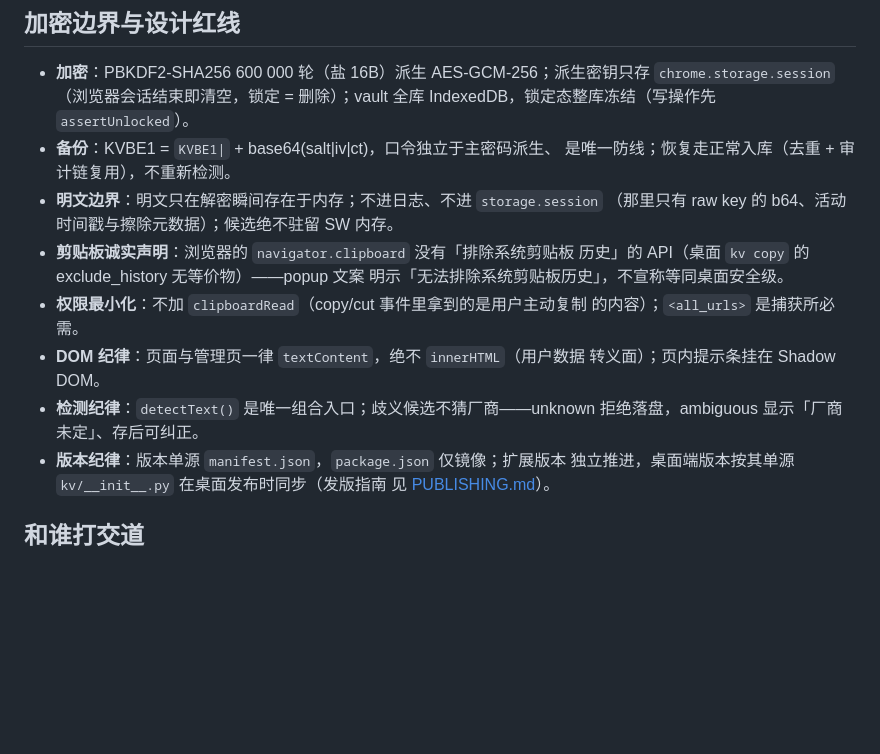
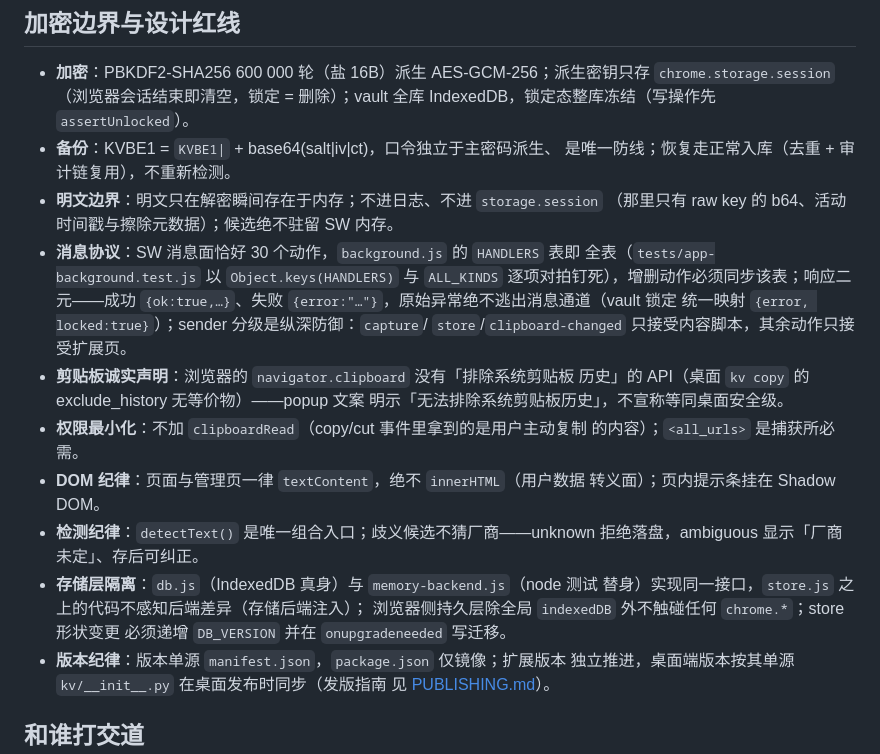
Before and after one commit to Luz7818/KeyVault, a Markdown page: Browser_extension/README.md, the part around the change. GitHub-like rendering; blank space fills up the shorter version.

Commit message:
docs: KV4-2/KV4-4 文档批3——源文件数对账清零（130 个 .py/23 241 行），消息协议与存储层契约并入扩展 README 设计红线节

```diff
--- a/Browser_extension/README.md
+++ b/Browser_extension/README.md
@@ -131,6 +131,12 @@ node 测试覆盖不到浏览器运行时（IndexedDB、chrome.*、offscreen、S
   是唯一防线；恢复走正常入库（去重 + 审计链复用），不重新检测。
 - **明文边界**：明文只在解密瞬间存在于内存；不进日志、不进 `storage.session`
   （那里只有 raw key 的 b64、活动时间戳与擦除元数据）；候选绝不驻留 SW 内存。
+- **消息协议**：SW 消息面恰好 30 个动作，`background.js` 的 `HANDLERS` 表即
+  全表（`tests/app-background.test.js` 以 `Object.keys(HANDLERS)` 与
+  `ALL_KINDS` 逐项对拍钉死），增删动作必须同步该表；响应二元——成功
+  `{ok:true,…}`、失败 `{error:"…"}`，原始异常绝不逃出消息通道（vault 锁定
+  统一映射 `{error, locked:true}`）；sender 分级是纵深防御：`capture`/
+  `store`/`clipboard-changed` 只接受内容脚本，其余动作只接受扩展页。
 - **剪贴板诚实声明**：浏览器的 `navigator.clipboard` 没有「排除系统剪贴板
   历史」的 API（桌面 `kv copy` 的 exclude_history 无等价物）——popup 文案
   明示「无法排除系统剪贴板历史」，不宣称等同桌面安全级。
@@ -140,6 +146,10 @@ node 测试覆盖不到浏览器运行时（IndexedDB、chrome.*、offscreen、S
   转义面）；页内提示条挂在 Shadow DOM。
 - **检测纪律**：`detectText()` 是唯一组合入口；歧义候选不猜厂商——unknown
   拒绝落盘，ambiguous 显示「厂商未定」、存后可纠正。
+- **存储层隔离**：`db.js`（IndexedDB 真身）与 `memory-backend.js`（node 测试
+  替身）实现同一接口，`store.js` 之上的代码不感知后端差异（存储后端注入）；
+  浏览器侧持久层除全局 `indexedDB` 外不触碰任何 `chrome.*`；store 形状变更
+  必须递增 `DB_VERSION` 并在 `onupgradeneeded` 写迁移。
 - **版本纪律**：版本单源 `manifest.json`，`package.json` 仅镜像；扩展版本
   独立推进，桌面端版本按其单源 `kv/__init__.py` 在桌面发布时同步（发版指南
   见 [PUBLISHING.md](PUBLISHING.md)）。
```
Also changed, not shown: AGENTS.md (+1 -1 lines), README.md (+1 -1 lines).
